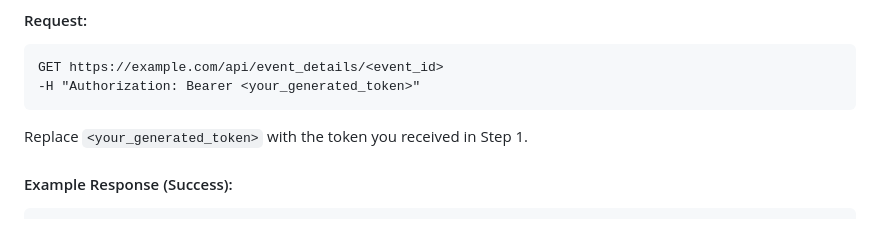
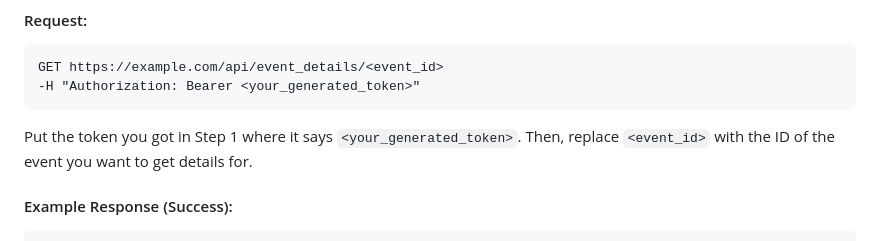
Before and after one commit to nrshoukhin/Event-Management, a Markdown page: README.md, the part around the change. Rendered like a GitHub page.

````diff
--- a/README.md
+++ b/README.md
@@ -119,7 +119,7 @@ GET https://example.com/api/event_details/<event_id>
 -H "Authorization: Bearer <your_generated_token>"
 ```
 
-Replace `<your_generated_token>` with the token you received in Step 1.
+Put the token you got in Step 1 where it says `<your_generated_token>`. Then, replace `<event_id>` with the ID of the event you want to get details for.
 
 #### Example Response (Success):
 ```json
````
